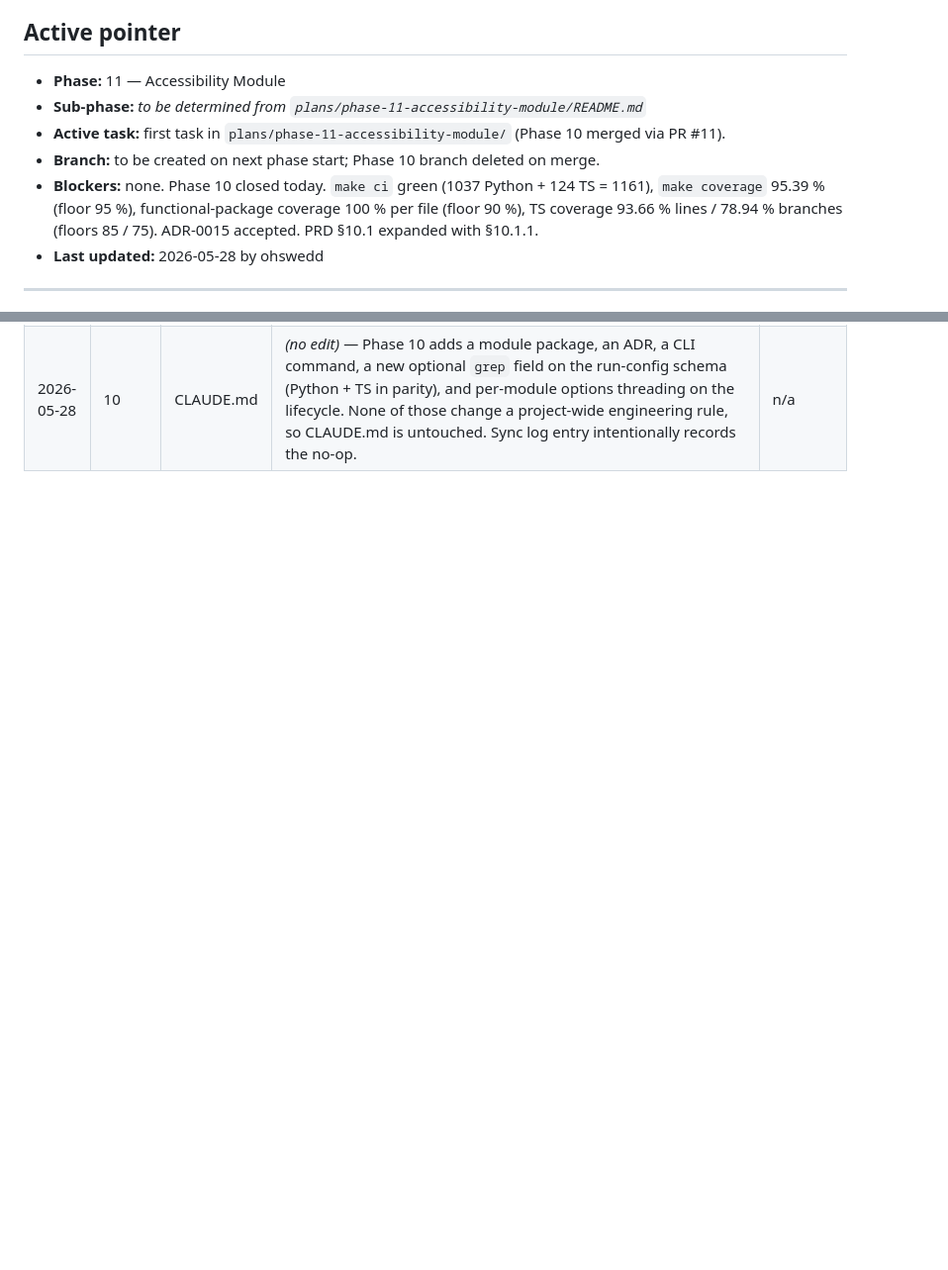
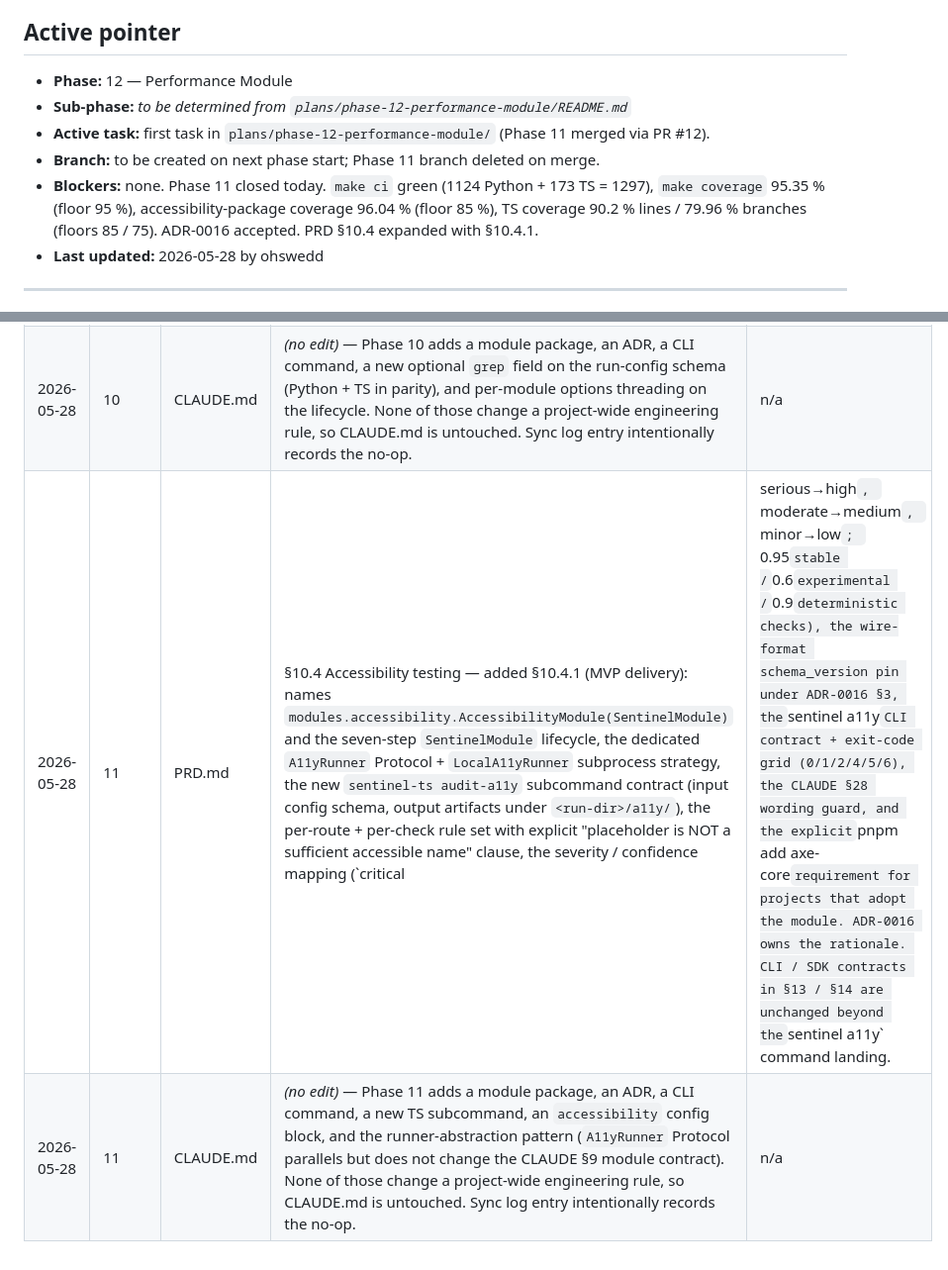
Before and after one commit to Ohswedd/sentinelqa, a Markdown page: plans/STATUS.md, 2 parts joined by grey strips. Shown at 99% size. Drawn GitHub-style; blank space fills up the shorter version.

Commit message:
docs(status): close phase 11

```diff
--- a/plans/STATUS.md
+++ b/plans/STATUS.md
@@ -4,11 +4,11 @@ Update this file on every commit that advances or completes work. Do not advance
 
 ## Active pointer
 
-- **Phase:** 11 — Accessibility Module
-- **Sub-phase:** _to be determined from `plans/phase-11-accessibility-module/README.md`_
-- **Active task:** first task in `plans/phase-11-accessibility-module/` (Phase 10 merged via PR #11).
-- **Branch:** to be created on next phase start; Phase 10 branch deleted on merge.
-- **Blockers:** none. Phase 10 closed today. `make ci` green (1037 Python + 124 TS = 1161), `make coverage` 95.39 % (floor 95 %), functional-package coverage 100 % per file (floor 90 %), TS coverage 93.66 % lines / 78.94 % branches (floors 85 / 75). ADR-0015 accepted. PRD §10.1 expanded with §10.1.1.
+- **Phase:** 12 — Performance Module
+- **Sub-phase:** _to be determined from `plans/phase-12-performance-module/README.md`_
+- **Active task:** first task in `plans/phase-12-performance-module/` (Phase 11 merged via PR #12).
+- **Branch:** to be created on next phase start; Phase 11 branch deleted on merge.
+- **Blockers:** none. Phase 11 closed today. `make ci` green (1124 Python + 173 TS = 1297), `make coverage` 95.35 % (floor 95 %), accessibility-package coverage 96.04 % (floor 85 %), TS coverage 90.2 % lines / 79.96 % branches (floors 85 / 75). ADR-0016 accepted. PRD §10.4 expanded with §10.4.1.
 - **Last updated:** 2026-05-28 by ohswedd
 
 ---
@@ -164,3 +164,5 @@ Whenever a phase changes behavior, schemas, or boundaries, record the doc update
 | 2026-05-28 | 09 | CLAUDE.md | _(no edit)_ — Phase 09 adds a module package, an ADR, a config block, and rehomes a previously-deferred broad-except. None of those change a project-wide engineering rule, so CLAUDE.md is untouched. Sync log entry intentionally records the no-op. | n/a |
 | 2026-05-28 | 10 | PRD.md | §10.1 Functional E2E testing — added §10.1.1 (MVP delivery): names `modules/functional/FunctionalModule` and the seven-step `SentinelModule` lifecycle from `engine.modules.base`, the findings translation contract (`build_finding_from_failed_test` + PRD §20 evidence fallback to the per-module runner log), the canonical `@p0..p3 / @module:<n> / @flow:<extractor> / @risk:<level>` tag set emitted on every spec, the slice modes (`smoke / standard / full`) resolved through `TagSelection`, the `sentinel functional` CLI contract (options + exit-code grid), the new `module_options` lifecycle channel + `RunLifecycle.last_context` accessor, and the payment-sandbox safety contract (Stripe `4242` test card, `SENTINEL_PAYMENT_SANDBOX=1` env gate, env-var credentials only — CLAUDE §33). ADR-0015 owns the rationale. CLI / SDK contracts in §13 / §14 are unchanged beyond the `sentinel functional` command landing. | a7303cc |
 | 2026-05-28 | 10 | CLAUDE.md | _(no edit)_ — Phase 10 adds a module package, an ADR, a CLI command, a new optional `grep` field on the run-config schema (Python + TS in parity), and per-module options threading on the lifecycle. None of those change a project-wide engineering rule, so CLAUDE.md is untouched. Sync log entry intentionally records the no-op. | n/a |
+| 2026-05-28 | 11 | PRD.md | §10.4 Accessibility testing — added §10.4.1 (MVP delivery): names `modules.accessibility.AccessibilityModule(SentinelModule)` and the seven-step `SentinelModule` lifecycle, the dedicated `A11yRunner` Protocol + `LocalA11yRunner` subprocess strategy, the new `sentinel-ts audit-a11y` subcommand contract (input config schema, output artifacts under `<run-dir>/a11y/`), the per-route + per-check rule set with explicit "placeholder is NOT a sufficient accessible name" clause, the severity / confidence mapping (`critical|serious→high`, `moderate→medium`, `minor→low`; `0.95` stable / `0.6` experimental / `0.9` deterministic checks), the wire-format schema_version pin under ADR-0016 §3, the `sentinel a11y` CLI contract + exit-code grid (0/1/2/4/5/6), the CLAUDE §28 wording guard, and the explicit `pnpm add axe-core` requirement for projects that adopt the module. ADR-0016 owns the rationale. CLI / SDK contracts in §13 / §14 are unchanged beyond the `sentinel a11y` command landing. | d946d83 |
+| 2026-05-28 | 11 | CLAUDE.md | _(no edit)_ — Phase 11 adds a module package, an ADR, a CLI command, a new TS subcommand, an `accessibility` config block, and the runner-abstraction pattern (`A11yRunner` Protocol parallels but does not change the CLAUDE §9 module contract). None of those change a project-wide engineering rule, so CLAUDE.md is untouched. Sync log entry intentionally records the no-op. | n/a |
```
Also changed, not shown: other parts of plans/STATUS.md (+3 -3 lines).
